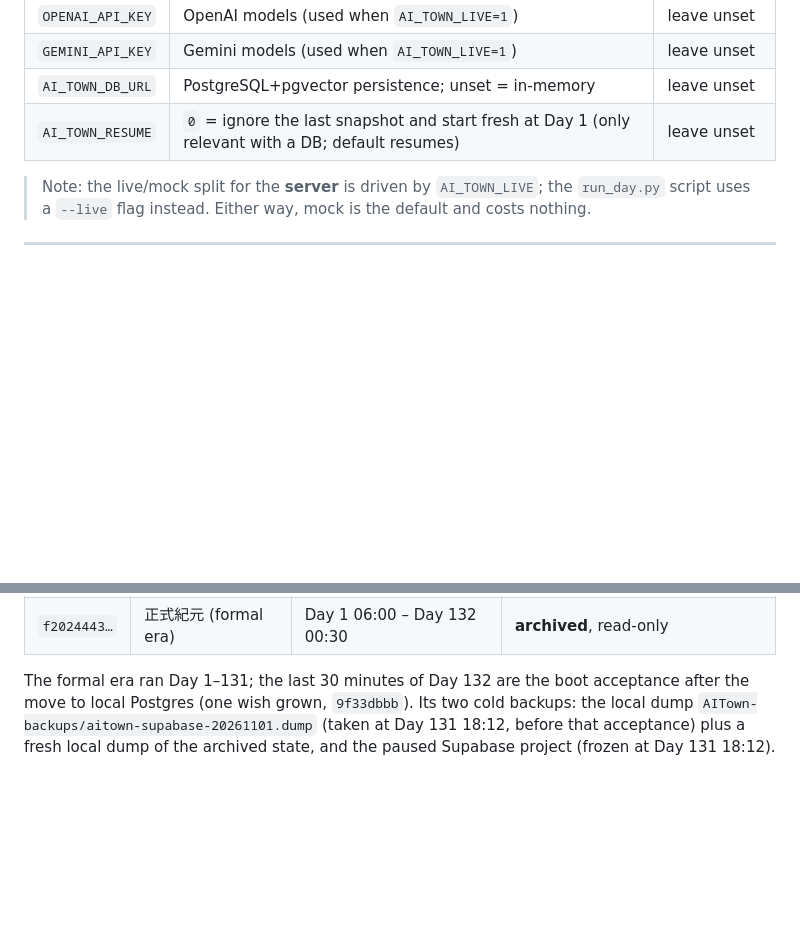
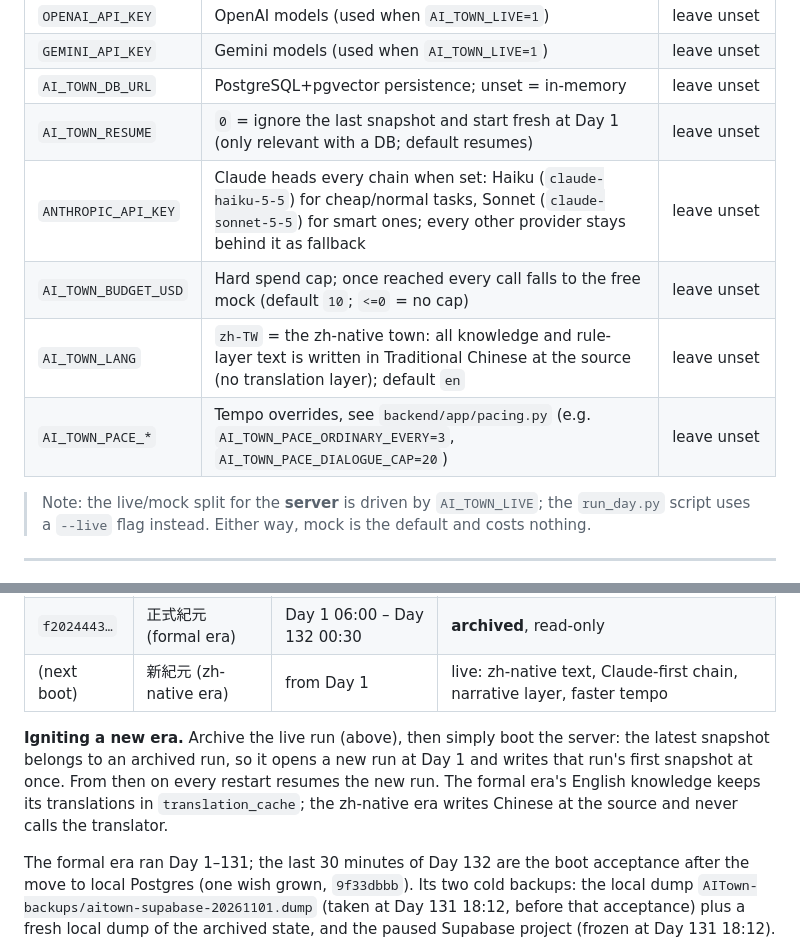
Before and after one commit to ChenYuHsu413/AITown, a Markdown page: docs/deploy.md, 2 parts joined by grey strips. Rendered like a GitHub page; blank space fills up the shorter version.

Commit message:
docs: the new era's knobs, how an era ignites, and event tiers
Co-Authored-By: Claude Opus 5.5 <noreply@anthropic.com>

```diff
--- a/docs/deploy.md
+++ b/docs/deploy.md
@@ -62,6 +62,10 @@ to the repo.** With none set, the app runs on the mock provider with no DB.
 | `GEMINI_API_KEY` | Gemini models (used when `AI_TOWN_LIVE=1`) | leave unset |
 | `AI_TOWN_DB_URL` | PostgreSQL+pgvector persistence; unset = in-memory | leave unset |
 | `AI_TOWN_RESUME` | `0` = ignore the last snapshot and start fresh at Day 1 (only relevant with a DB; default resumes) | leave unset |
+| `ANTHROPIC_API_KEY` | Claude heads every chain when set: Haiku (`claude-haiku-5-5`) for cheap/normal tasks, Sonnet (`claude-sonnet-5-5`) for smart ones; every other provider stays behind it as fallback | leave unset |
+| `AI_TOWN_BUDGET_USD` | Hard spend cap; once reached every call falls to the free mock (default `10`; `<=0` = no cap) | leave unset |
+| `AI_TOWN_LANG` | `zh-TW` = the zh-native town: all knowledge and rule-layer text is written in Traditional Chinese at the source (no translation layer); default `en` | leave unset |
+| `AI_TOWN_PACE_*` | Tempo overrides, see `backend/app/pacing.py` (e.g. `AI_TOWN_PACE_ORDINARY_EVERY=3`, `AI_TOWN_PACE_DIALOGUE_CAP=20`) | leave unset |
 
 > Note: the live/mock split for the **server** is driven by `AI_TOWN_LIVE`; the
 > `run_day.py` script uses a `--live` flag instead. Either way, mock is the
@@ -334,6 +338,14 @@ python scripts/archive_run.py --run <run_id> --note "..." --execute  # stop the
 |---|---|---|---|
 | `e6afdde6…` | Beta 紀元 | Day 1–106 | closed by note only (predates the flag) |
 | `f2024443…` | 正式紀元 (formal era) | Day 1 06:00 – Day 132 00:30 | **archived**, read-only |
+| (next boot) | 新紀元 (zh-native era) | from Day 1 | live: zh-native text, Claude-first chain, narrative layer, faster tempo |
+
+**Igniting a new era.** Archive the live run (above), then simply boot the server:
+the latest snapshot belongs to an archived run, so it opens a new run at Day 1
+and writes that run's first snapshot at once. From then on every restart resumes
+the new run. The formal era's English knowledge keeps its translations in
+`translation_cache`; the zh-native era writes Chinese at the source and never
+calls the translator.
 
 The formal era ran Day 1–131; the last 30 minutes of Day 132 are the boot
 acceptance after the move to local Postgres (one wish grown, `9f33dbbb`). Its two
```
Also changed, not shown: docs/event-contract.md (+20 -1 lines).
